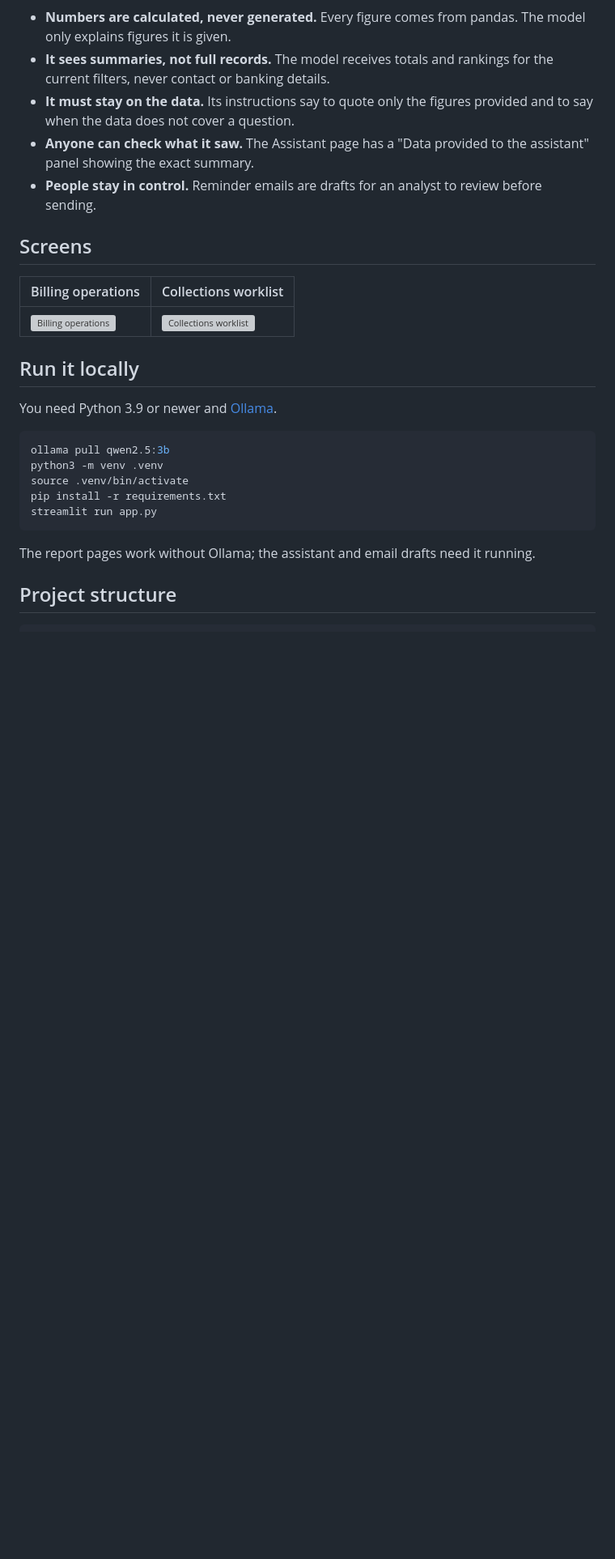
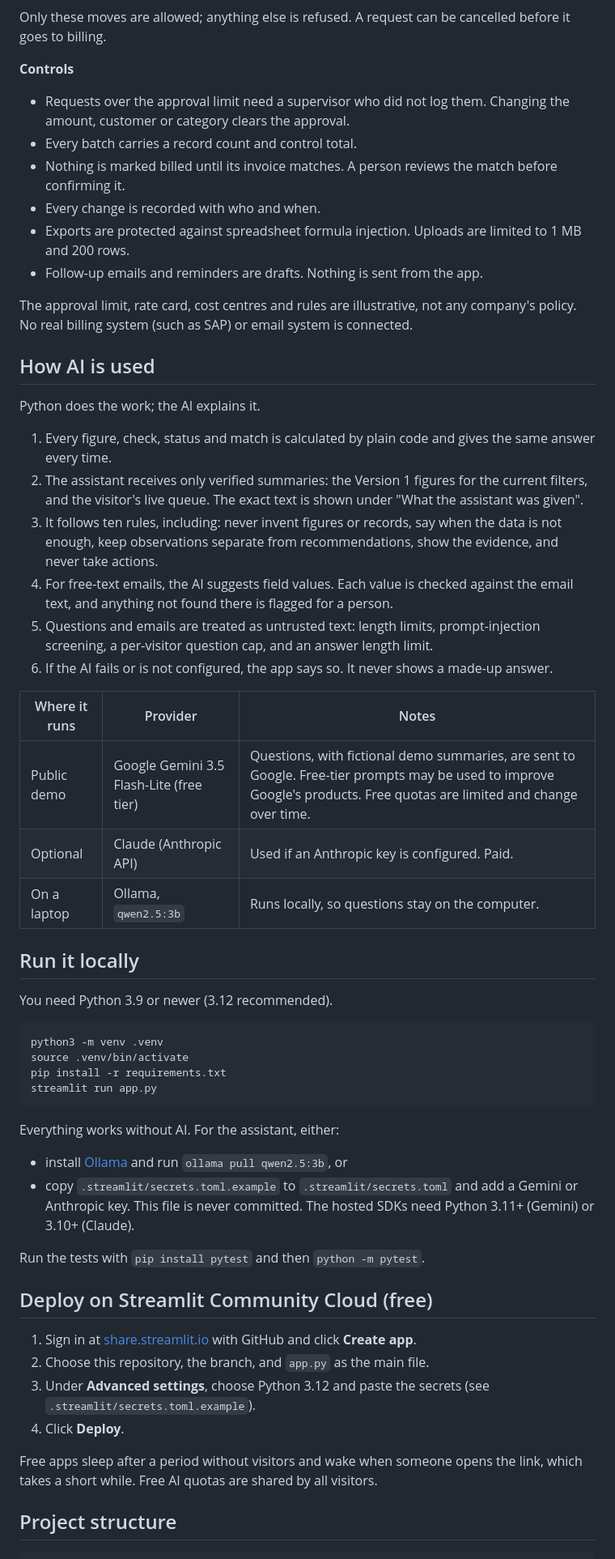
Before and after one commit to DevModeVivek/receivables-billing-assistant, a Markdown page: README.md, the part around one of its changes. Shown at 81% size. Drawn GitHub-style; blank space fills up the shorter version; grey boxes are pictures that could not be loaded.

````diff
--- a/README.md
+++ b/README.md
@@ -34,30 +62,61 @@ flowchart LR
 ```
 
-- **Numbers are calculated, never generated.** Every figure comes from pandas. The model only explains figures it is given.
-- **It sees summaries, not full records.** The model receives totals and rankings for the current filters, never contact or banking details.
-- **It must stay on the data.** Its instructions say to quote only the figures provided and to say when the data does not cover a question.
-- **Anyone can check what it saw.** The Assistant page has a "Data provided to the assistant" panel showing the exact summary.
-- **People stay in control.** Reminder emails are drafts for an analyst to review before sending.
+Only these moves are allowed; anything else is refused. A request can be cancelled before it goes to billing.
 
-## Screens
+**Controls**
 
-| Billing operations | Collections worklist |
-| --- | --- |
-| ![Billing operations](docs/screenshots/billing-operations.png) | ![Collections worklist](docs/screenshots/collections.png) |
+- Requests over the approval limit need a supervisor who did not log them. Changing the amount, customer or category clears the approval.
+- Every batch carries a record count and control total.
+- Nothing is marked billed until its invoice matches. A person reviews the match before confirming it.
+- Every change is recorded with who and when.
+- Exports are protected against spreadsheet formula injection. Uploads are limited to 1 MB and 200 rows.
+- Follow-up emails and reminders are drafts. Nothing is sent from the app.
+
+The approval limit, rate card, cost centres and rules are illustrative, not any company's policy. No real billing system (such as SAP) or email system is connected.
+
+## How AI is used
+
+Python does the work; the AI explains it.
+
+1. Every figure, check, status and match is calculated by plain code and gives the same answer every time.
+2. The assistant receives only verified summaries: the Version 1 figures for the current filters, and the visitor's live queue. The exact text is shown under "What the assistant was given".
+3. It follows ten rules, including: never invent figures or records, say when the data is not enough, keep observations separate from recommendations, show the evidence, and never take actions.
+4. For free-text emails, the AI suggests field values. Each value is checked against the email text, and anything not found there is flagged for a person.
+5. Questions and emails are treated as untrusted text: length limits, prompt-injection screening, a per-visitor question cap, and an answer length limit.
+6. If the AI fails or is not configured, the app says so. It never shows a made-up answer.
+
+| Where it runs | Provider | Notes |
+| --- | --- | --- |
+| Public demo | Google Gemini 3.5 Flash-Lite (free tier) | Questions, with fictional demo summaries, are sent to Google. Free-tier prompts may be used to improve Google's products. Free quotas are limited and change over time. |
+| Optional | Claude (Anthropic API) | Used if an Anthropic key is configured. Paid. |
+| On a laptop | Ollama, `qwen2.5:3b` | Runs locally, so questions stay on the computer. |
 
 ## Run it locally
 
-You need Python 3.9 or newer and [Ollama](https://ollama.com).
+You need Python 3.9 or newer (3.12 recommended).
 
 ```bash
-ollama pull qwen2.5:3b
 python3 -m venv .venv
 source .venv/bin/activate
 pip install -r requirements.txt
 streamlit run app.py
 ```
 
-The report pages work without Ollama; the assistant and email drafts need it running.
+Everything works without AI. For the assistant, either:
+
+- install [Ollama](https://ollama.com) and run `ollama pull qwen2.5:3b`, or
+- copy `.streamlit/secrets.toml.example` to `.streamlit/secrets.toml` and add a Gemini or Anthropic key. This file is never committed. The hosted SDKs need Python 3.11+ (Gemini) or 3.10+ (Claude).
+
+Run the tests with `pip install pytest` and then `python -m pytest`.
+
+## Deploy on Streamlit Community Cloud (free)
+
+1. Sign in at [share.streamlit.io](https://share.streamlit.io) with GitHub and click **Create app**.
+2. Choose this repository, the branch, and `app.py` as the main file.
+3. Under **Advanced settings**, choose Python 3.12 and paste the secrets (see `.streamlit/secrets.toml.example`).
+4. Click **Deploy**.
+
+Free apps sleep after a period without visitors and wake when someone opens the link, which takes a short while. Free AI quotas are shared by all visitors.
 
 ## Project structure
 
````
Also changed, not shown: other parts of README.md (+68 -37 lines), docs/smoke-test.md (added, +24 -0 lines), docs/screenshots/v2/billing-quality.png (added), docs/screenshots/v2/executive-overview.png (added), docs/screenshots/v2/guided-demo-mismatch.png (added), docs/screenshots/v2/home.png (added), docs/screenshots/v2/process-insights.png (added), docs/screenshots/v2/workflow-tracker.png (added), 3 other files.
